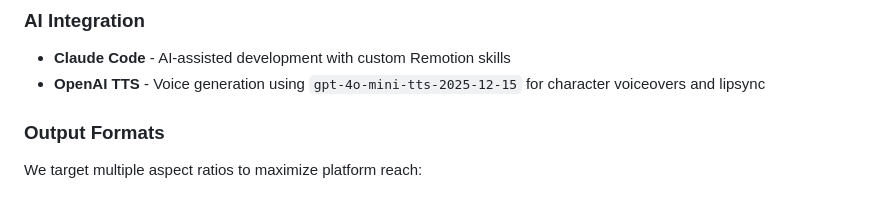
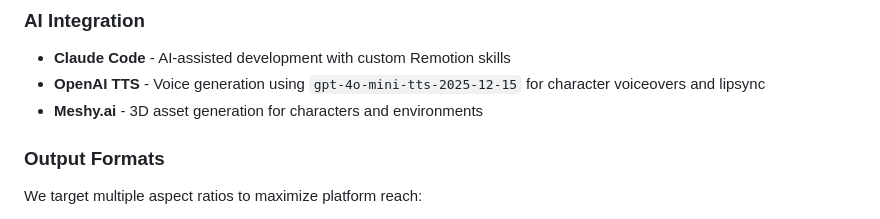
Before and after one commit to nathanbaker-ao/AutoNateShow, a Markdown page: README.md, the part around the change. Rendered like a GitHub page.

Commit message:
Add Meshy.ai to tech stack for 3D asset generation
Co-Authored-By: Claude Opus 4.5 <noreply@anthropic.com>

```diff
--- a/README.md
+++ b/README.md
@@ -23,6 +23,7 @@ We're building the foundation for a fully autonomous content creation system whe
 ### AI Integration
 - **Claude Code** - AI-assisted development with custom Remotion skills
 - **OpenAI TTS** - Voice generation using `gpt-4o-mini-tts-2025-12-15` for character voiceovers and lipsync
+- **Meshy.ai** - 3D asset generation for characters and environments
 
 ### Output Formats
 We target multiple aspect ratios to maximize platform reach:
```
